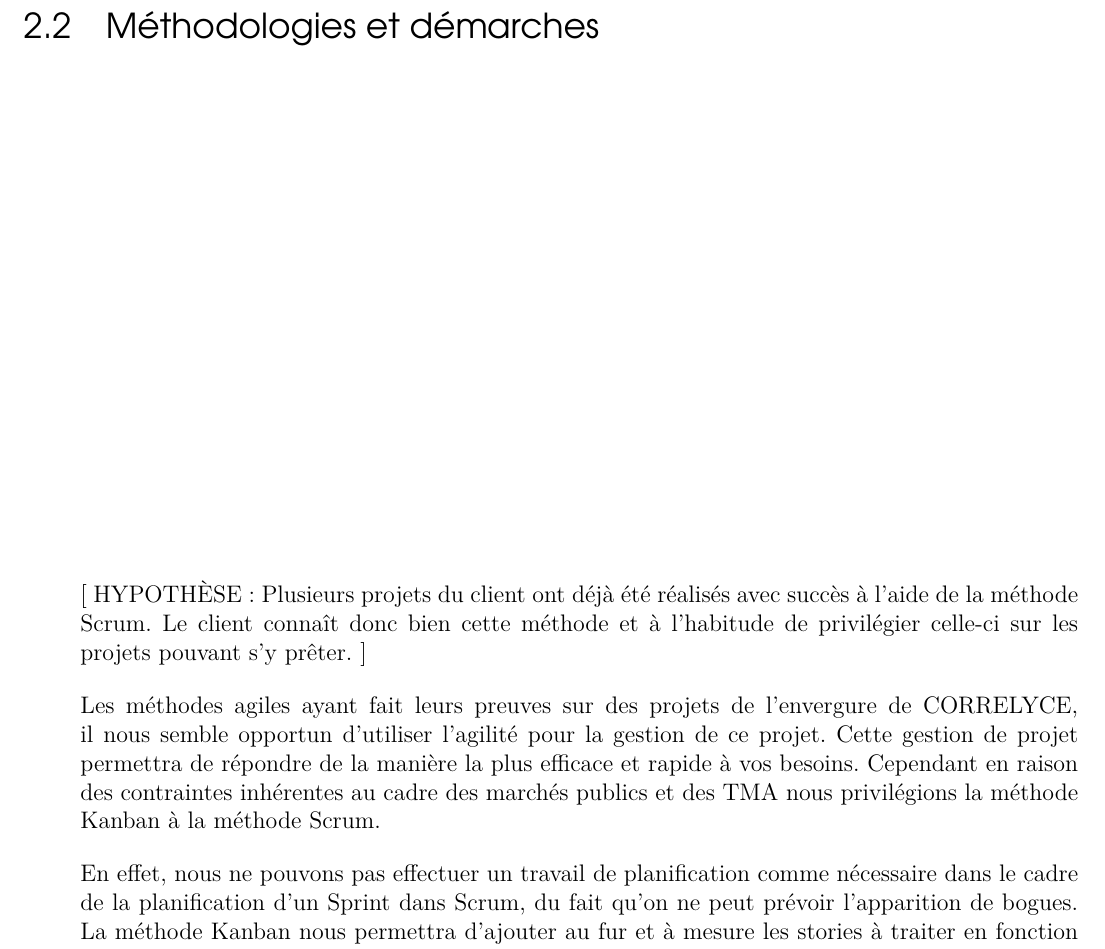
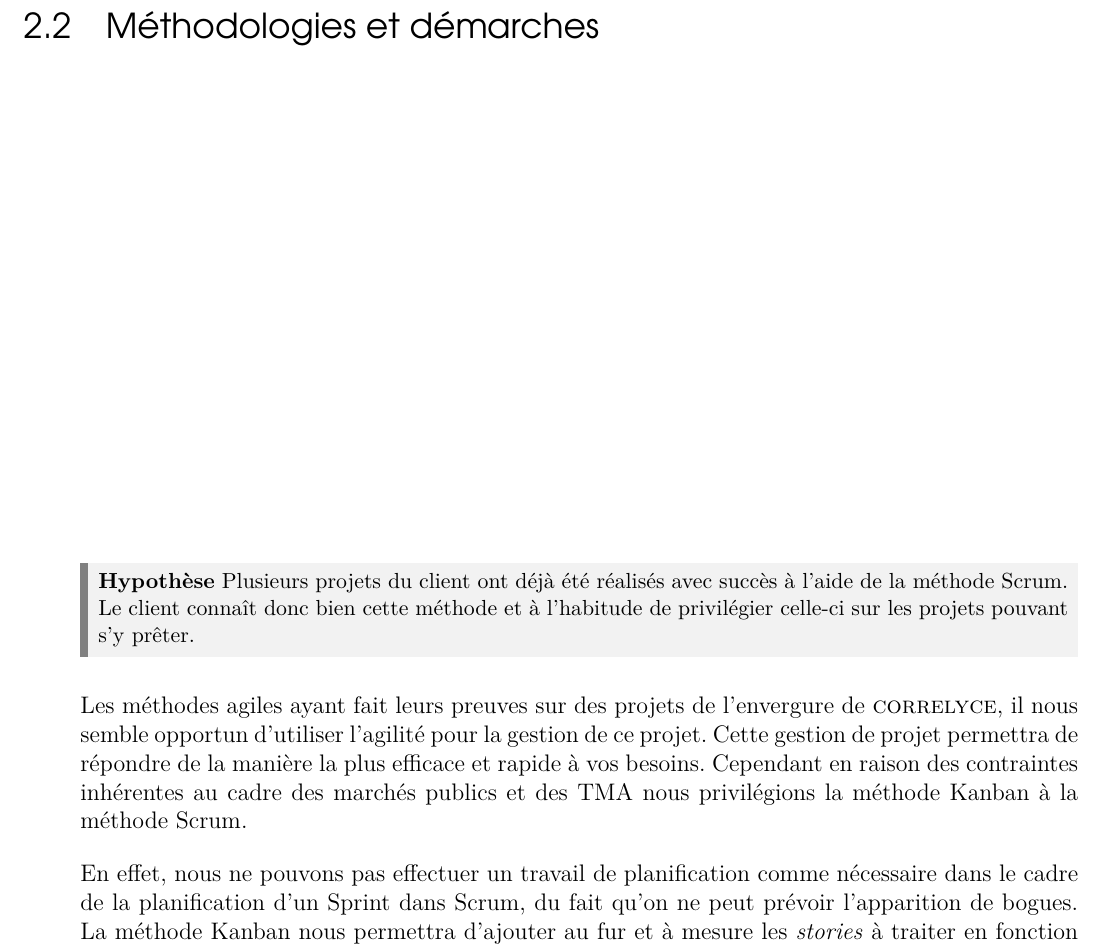
Before and after one commit to BandStormTeam/VE-Project, a LaTeX book (MemoireTechnique/memoire-technique.tex, which reads MemoireTechnique/contents/offre-technique-generale/methodo-demarches.tex): part of page 6 of 9, cut so that both start at the same text. Compiled offline with pdfLaTeX.

Commit message:
Add hypothesis style

```diff
--- a/MemoireTechnique/contents/offre-technique-generale/methodo-demarches.tex
+++ b/MemoireTechnique/contents/offre-technique-generale/methodo-demarches.tex
@@ -1,7 +1,9 @@
 \section{Méthodologies et démarches}
-[ HYPOTHÈSE : Plusieurs projets du client ont déjà été réalisés avec succès à l’aide de la méthode Scrum. Le client connaît donc bien cette méthode et à l’habitude de privilégier celle-ci sur les projets pouvant s’y prêter. ]
+\begin{exemple}
+\textbf{Hypothèse} Plusieurs projets du client ont déjà été réalisés avec succès à l’aide de la méthode Scrum. Le client connaît donc bien cette méthode et à l’habitude de privilégier celle-ci sur les projets pouvant s’y prêter.
+\end{exemple}
 
-Les méthodes agiles ayant fait leurs preuves sur des projets de l’envergure de CORRELYCE, il nous semble opportun d’utiliser l’agilité pour la gestion de ce projet. Cette gestion de projet permettra de répondre de la manière la plus efficace et rapide à vos besoins. Cependant en raison des contraintes inhérentes au cadre des marchés publics et des TMA nous privilégions la méthode Kanban à la méthode Scrum.
+Les méthodes agiles ayant fait leurs preuves sur des projets de l’envergure de \correlyce{}, il nous semble opportun d’utiliser l’agilité pour la gestion de ce projet. Cette gestion de projet permettra de répondre de la manière la plus efficace et rapide à vos besoins. Cependant en raison des contraintes inhérentes au cadre des marchés publics et des TMA nous privilégions la méthode Kanban à la méthode Scrum.
 
-En effet, nous ne pouvons pas effectuer un travail de planification comme nécessaire dans le cadre de la planification d’un Sprint dans Scrum, du fait qu’on ne peut prévoir l’apparition de bogues. La méthode Kanban nous permettra d’ajouter au fur et à mesure les stories à traiter en fonction de leur priorité. Ces priorités permettront de corriger les problèmes les plus urgents en premiers et ainsi d’assurer la meilleure fiabilité de la plateforme.
+En effet, nous ne pouvons pas effectuer un travail de planification comme nécessaire dans le cadre de la planification d’un Sprint dans Scrum, du fait qu’on ne peut prévoir l’apparition de bogues. La méthode Kanban nous permettra d’ajouter au fur et à mesure les \textit{stories} à traiter en fonction de leur priorité. Ces priorités permettront de corriger les problèmes les plus urgents en premiers et ainsi d’assurer la meilleure fiabilité de la plateforme.
 
```
Also changed, not shown: MemoireTechnique/memoire-technique.pdf, MemoireTechnique/contents/offre-technique-generale/methodo-demarches.tex (8 more changed lines), 1 other file.
